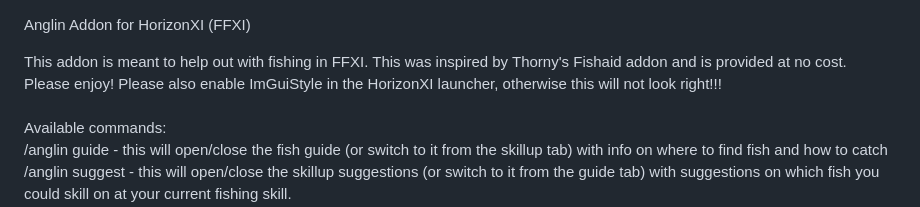
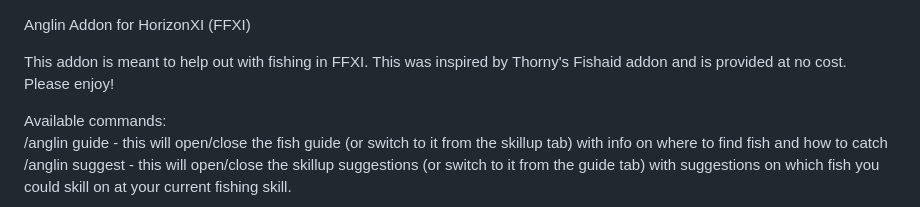
Before and after one commit to Astika2/FFXI, a Markdown page: README.md, the part around the change. Rendered like a GitHub page.

```diff
--- a/README.md
+++ b/README.md
@@ -1,7 +1,7 @@
 Anglin Addon for HorizonXI (FFXI)
 
 This addon is meant to help out with fishing in FFXI. This was inspired by Thorny's Fishaid addon and is provided at no cost. Please enjoy!
-Please also enable ImGuiStyle in the HorizonXI launcher, otherwise this will not look right!!!<br><br>
+
 Available commands:<br>
 /anglin guide - this will open/close the fish guide (or switch to it from the skillup tab) with info on where to find fish and how to catch<br>
 /anglin suggest - this will open/close the skillup suggestions (or switch to it from the guide tab) with suggestions on which fish you could skill on at your current fishing skill.<br>
```
